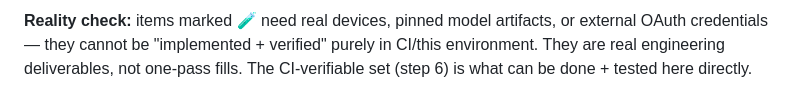
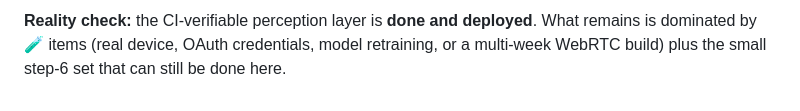
Before and after one commit to Jordan-Hall/PH-bulwark, a Markdown page: docs/production-readiness.md, the part around one of its changes. GitHub-like rendering.

```diff
--- a/docs/production-readiness.md
+++ b/docs/production-readiness.md
@@ -64,2 +58,2 @@ Legend: 🔴 P0 (core non-functional/stubbed) · 🟠 P1 (works but simplified/i
 
-**Reality check:** items marked 🧪 need real devices, pinned model artifacts, or external OAuth credentials — they cannot be "implemented + verified" purely in CI/this environment. They are real engineering deliverables, not one-pass fills. The CI-verifiable set (step 6) is what can be done + tested here directly.
+**Reality check:** the CI-verifiable perception layer is **done and deployed**. What remains is dominated by 🧪 items (real device, OAuth credentials, model retraining, or a multi-week WebRTC build) plus the small step-6 set that can still be done here.
```
Also changed, not shown: other parts of docs/production-readiness.md (+41 -47 lines).
